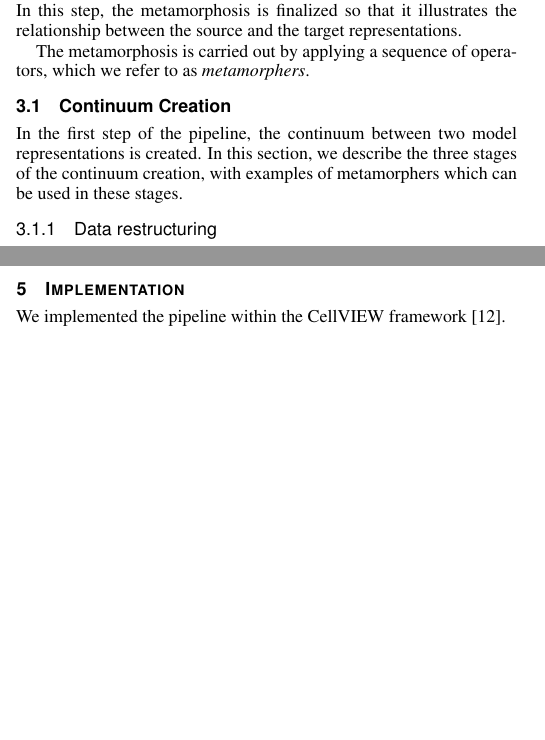
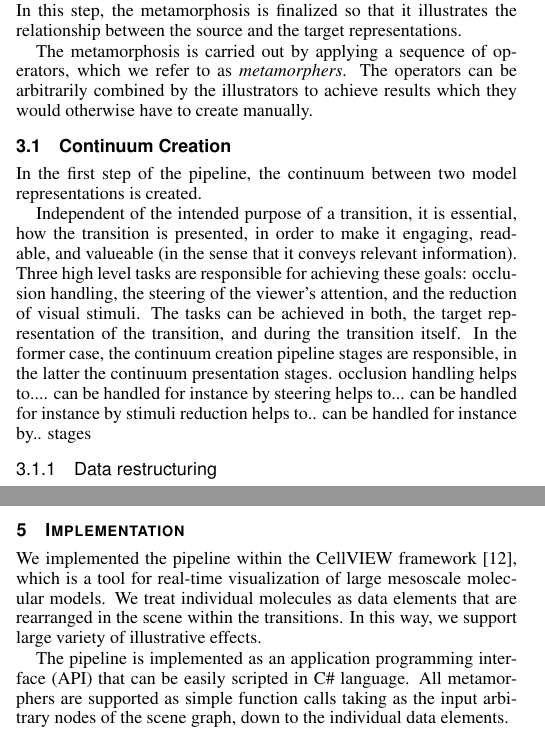
Before and after one commit to matmuze/PetersPrivateRepopo, a LaTeX document (TRANIrepo/trani.tex, which reads TRANIrepo/implementation.tex, TRANIrepo/pipeline.inc): two parts of the columns of pages 3 and 8 of 10, joined at a grey line, cut so that both start at the same text, the shorter picture padded with empty space. Compiled offline with pdfLaTeX.

Commit message:
some stuff

```diff
--- a/TRANIrepo/implementation.tex
+++ b/TRANIrepo/implementation.tex
@@ -1,6 +1,8 @@
 \section{Implementation}
 
-We implemented the pipeline within the CellVIEW framework \cite{muzic15}.
+We implemented the pipeline within the CellVIEW framework \cite{muzic15}, which is a tool for real-time visualization of large mesoscale molecular models. We treat individual molecules as data elements that are rearranged in the scene within the transitions. In this way, we support large variety of illustrative effects.
+
+The pipeline is implemented as an application programming interface (API) that can be easily scripted in C\# language. All metamorphers are supported as simple function calls taking as the input arbitrary nodes of the scene graph, down to the individual data elements.
 
 
 %\subsection{PoC Pipeline}
--- a/TRANIrepo/pipeline.inc
+++ b/TRANIrepo/pipeline.inc
@@ -14,14 +12,24 @@ Each illustration which communicates a relationship starts with the two represen
 
 Figure \ref{fig:ov0} shows the source and the target representations. They both communicate certain aspects of the model, but they are disconnected, their relationship is not immediately clear. Our pipeline consists two steps. In the first step, we create a continuous space between these representations. However, this low-level connection is not yet ready for illustrating the relationship between the representations (Figure \ref{fig:ov1}). Therefore, the second step of the pipeline prepares this continuum for the presentation to the intended audience (Figure \ref{fig:ov2}). In this step, the metamorphosis is finalized so that it illustrates the relationship between the source and the target representations.
 
-The metamorphosis is carried out by applying a sequence of operators, which we refer to as \emph{metamorphers}.
+The metamorphosis is carried out by applying a sequence of operators, which we refer to as \emph{metamorphers}. The operators can be arbitrarily combined by the illustrators to achieve results which they would otherwise have to create manually.
 
 %Each metamorpher belongs to one of the stages of a pipeline according to the task it is used to solve.
 
 %For the clarity, the operators are grouped into several stages
 
 \subsection{Continuum Creation}
-In the first step of the pipeline, the continuum between two model representations is created. In this section, we describe the three stages of the continuum creation, with examples of metamorphers which can be used in these stages.
+In the first step of the pipeline, the continuum between two model representations is created.
+
+Independent of the intended purpose of a transition, it is essential, how the transition is presented, in order to make it engaging, readable, and valueable (in the sense that it conveys relevant information).
+Three high level tasks are responsible for achieving these goals: occlusion handling, the steering of the viewer's attention, and the reduction of visual stimuli.
+The tasks can be achieved in both, the target representation of the transition, and during the transition itself. In the former case, the continuum creation pipeline stages are responsible, in the latter the continuum presentation stages.
+occlusion handling helps to.... can be handled for instance by
+steering helps to... can be handled for instance by
+stimuli reduction helps to.. can be handled for instance by.. stages
+
+
+%In this section, we describe the three stages of the continuum creation, with examples of metamorphers which can be used in these stages.
 
 \subsubsection{Data restructuring}
 Biological data models are organized in a hierarchy, which corresponds with the semantics of abstraction of the modelled phenomena. This hierarchy often differ in both representations. Therefore, the first step of connecting the representations is to match their semantic hierarchy. In this step of the pipeline, the illustrator defines data subsets within the source model representation, which match the semantics of the target representation, thus restructuring the data. Additionally, some of the data subsets can be duplicated, if the target representation requires it. All the data subsets are then organized in a hierarchy with a tree structure, or a scene graph. All the subsequent pipeline stages can operate on any node of the scene graph, giving the illustrators the flexibility they are used to from the 3D modelling software.
```
Also changed, not shown: TRANIrepo/relatedwork.inc (+4 -2 lines), TRANIrepo/figures/mm1-1.png (added), TRANIrepo/figures/ov0.png, TRANIrepo/figures/ov1.png, TRANIrepo/figures/ov2.png, TRANIrepo/pipeline.inc (19 more changed lines).
